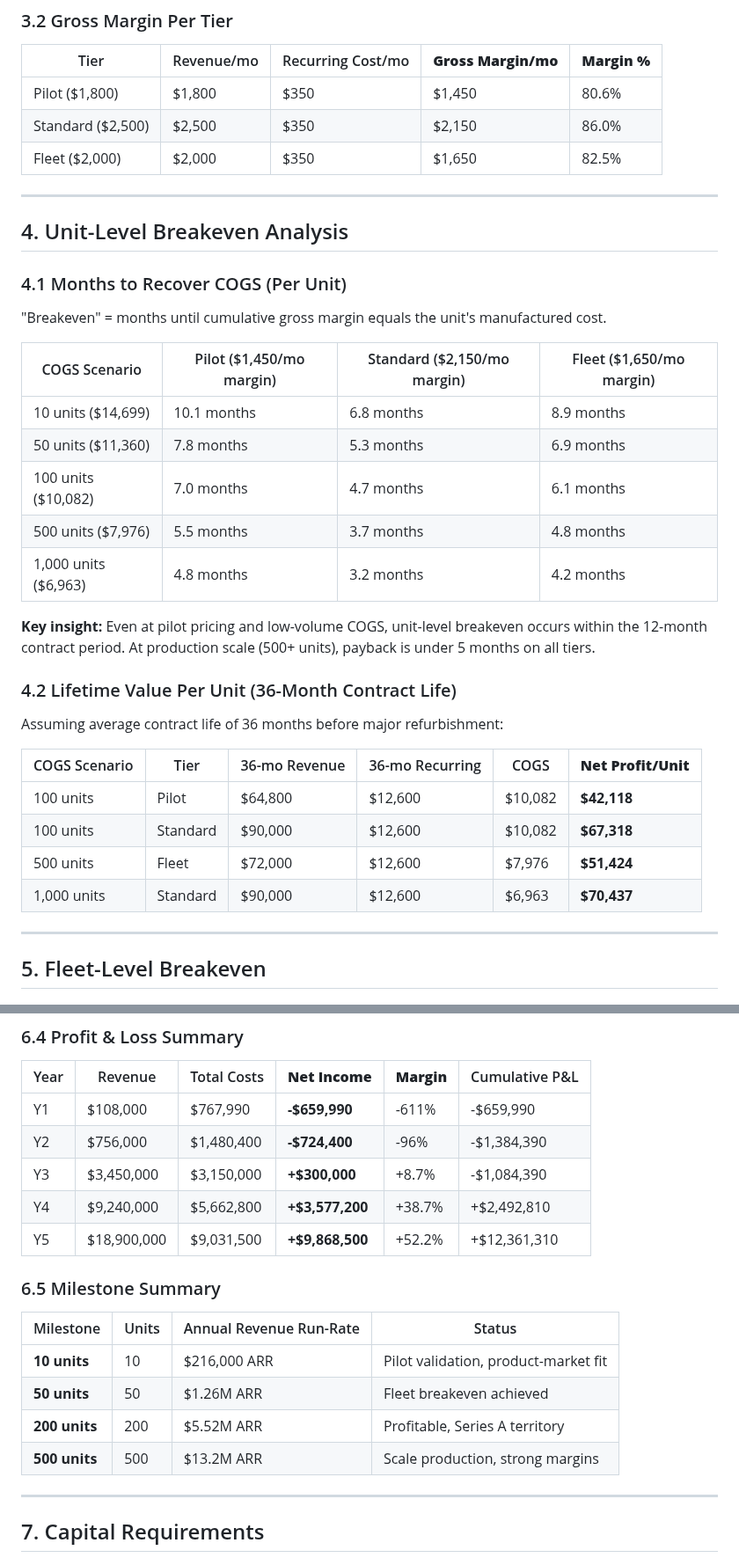
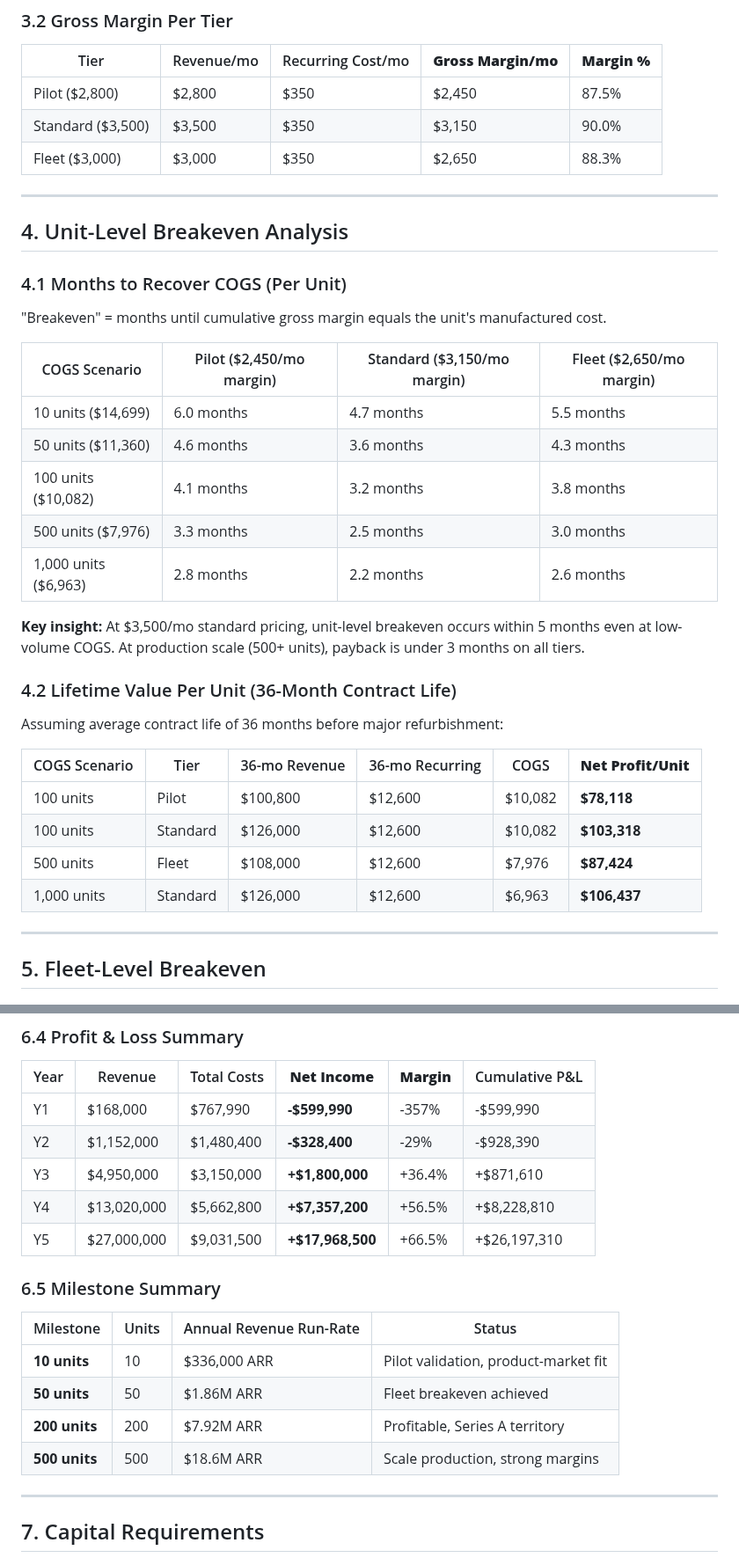
Before and after one commit to cleanwalkerrobotics/cleanwalkerrobotics, a Markdown page: docs/ceo/revised-financial-model.md, 2 parts joined by grey strips. Shown at 88% size. Drawn GitHub-style.

```diff
--- a/docs/ceo/revised-financial-model.md
+++ b/docs/ceo/revised-financial-model.md
@@ -97,9 +97,9 @@ NRE budget: $108,000 (mid-range estimate). Amortized over cumulative production.
 
 | Tier | Revenue/mo | Recurring Cost/mo | **Gross Margin/mo** | **Margin %** |
 |------|-----------|-------------------|---------------------|-------------|
-| Pilot ($1,800) | $1,800 | $350 | $1,450 | 80.6% |
-| Standard ($2,500) | $2,500 | $350 | $2,150 | 86.0% |
-| Fleet ($2,000) | $2,000 | $350 | $1,650 | 82.5% |
+| Pilot ($2,800) | $2,800 | $350 | $2,450 | 87.5% |
+| Standard ($3,500) | $3,500 | $350 | $3,150 | 90.0% |
+| Fleet ($3,000) | $3,000 | $350 | $2,650 | 88.3% |
 
 ---
 
@@ -109,15 +109,15 @@ NRE budget: $108,000 (mid-range estimate). Amortized over cumulative production.
 
 "Breakeven" = months until cumulative gross margin equals the unit's manufactured cost.
 
-| COGS Scenario | Pilot ($1,450/mo margin) | Standard ($2,150/mo margin) | Fleet ($1,650/mo margin) |
+| COGS Scenario | Pilot ($2,450/mo margin) | Standard ($3,150/mo margin) | Fleet ($2,650/mo margin) |
 |---------------|-------------------------|----------------------------|--------------------------|
-| 10 units ($14,699) | 10.1 months | 6.8 months | 8.9 months |
-| 50 units ($11,360) | 7.8 months | 5.3 months | 6.9 months |
-| 100 units ($10,082) | 7.0 months | 4.7 months | 6.1 months |
-| 500 units ($7,976) | 5.5 months | 3.7 months | 4.8 months |
-| 1,000 units ($6,963) | 4.8 months | 3.2 months | 4.2 months |
+| 10 units ($14,699) | 6.0 months | 4.7 months | 5.5 months |
+| 50 units ($11,360) | 4.6 months | 3.6 months | 4.3 months |
+| 100 units ($10,082) | 4.1 months | 3.2 months | 3.8 months |
+| 500 units ($7,976) | 3.3 months | 2.5 months | 3.0 months |
+| 1,000 units ($6,963) | 2.8 months | 2.2 months | 2.6 months |
 
-**Key insight:** Even at pilot pricing and low-volume COGS, unit-level breakeven occurs within the 12-month contract period. At production scale (500+ units), payback is under 5 months on all tiers.
+**Key insight:** At $3,500/mo standard pricing, unit-level breakeven occurs within 5 months even at low-volume COGS. At production scale (500+ units), payback is under 3 months on all tiers.
 
 ### 4.2 Lifetime Value Per Unit (36-Month Contract Life)
 
@@ -125,10 +125,10 @@ Assuming average contract life of 36 months before major refurbishment:
 
 | COGS Scenario | Tier | 36-mo Revenue | 36-mo Recurring | COGS | **Net Profit/Unit** |
 |---------------|------|---------------|-----------------|------|---------------------|
-| 100 units | Pilot | $64,800 | $12,600 | $10,082 | **$42,118** |
-| 100 units | Standard | $90,000 | $12,600 | $10,082 | **$67,318** |
-| 500 units | Fleet | $72,000 | $12,600 | $7,976 | **$51,424** |
-| 1,000 units | Standard | $90,000 | $12,600 | $6,963 | **$70,437** |
+| 100 units | Pilot | $100,800 | $12,600 | $10,082 | **$78,118** |
+| 100 units | Standard | $126,000 | $12,600 | $10,082 | **$103,318** |
+| 500 units | Fleet | $108,000 | $12,600 | $7,976 | **$87,424** |
+| 1,000 units | Standard | $126,000 | $12,600 | $6,963 | **$106,437** |
 
 ---
 
@@ -214,20 +214,20 @@ Notes:
 
 | Year | Revenue | Total Costs | **Net Income** | **Margin** | Cumulative P&L |
 |------|---------|-------------|----------------|-----------|----------------|
-| Y1 | $108,000 | $767,990 | **-$659,990** | -611% | -$659,990 |
-| Y2 | $756,000 | $1,480,400 | **-$724,400** | -96% | -$1,384,390 |
-| Y3 | $3,450,000 | $3,150,000 | **+$300,000** | +8.7% | -$1,084,390 |
-| Y4 | $9,240,000 | $5,662,800 | **+$3,577,200** | +38.7% | +$2,492,810 |
-| Y5 | $18,900,000 | $9,031,500 | **+$9,868,500** | +52.2% | +$12,361,310 |
+| Y1 | $168,000 | $767,990 | **-$599,990** | -357% | -$599,990 |
+| Y2 | $1,152,000 | $1,480,400 | **-$328,400** | -29% | -$928,390 |
+| Y3 | $4,950,000 | $3,150,000 | **+$1,800,000** | +36.4% | +$871,610 |
+| Y4 | $13,020,000 | $5,662,800 | **+$7,357,200** | +56.5% | +$8,228,810 |
+| Y5 | $27,000,000 | $9,031,500 | **+$17,968,500** | +66.5% | +$26,197,310 |
 
 ### 6.5 Milestone Summary
 
 | Milestone | Units | Annual Revenue Run-Rate | Status |
 |-----------|-------|------------------------|--------|
-| **10 units** | 10 | $216,000 ARR | Pilot validation, product-market fit |
-| **50 units** | 50 | $1.26M ARR | Fleet breakeven achieved |
-| **200 units** | 200 | $5.52M ARR | Profitable, Series A territory |
-| **500 units** | 500 | $13.2M ARR | Scale production, strong margins |
+| **10 units** | 10 | $336,000 ARR | Pilot validation, product-market fit |
+| **50 units** | 50 | $1.86M ARR | Fleet breakeven achieved |
+| **200 units** | 200 | $7.92M ARR | Profitable, Series A territory |
+| **500 units** | 500 | $18.6M ARR | Scale production, strong margins |
 
 ---
 
```
Also changed, not shown: other parts of docs/ceo/revised-financial-model.md (+24 -24 lines), docs/contract-manufacturing-research.md (added, +597 -0 lines), docs/sales/pricing-sheet.md (+10 -10 lines).
